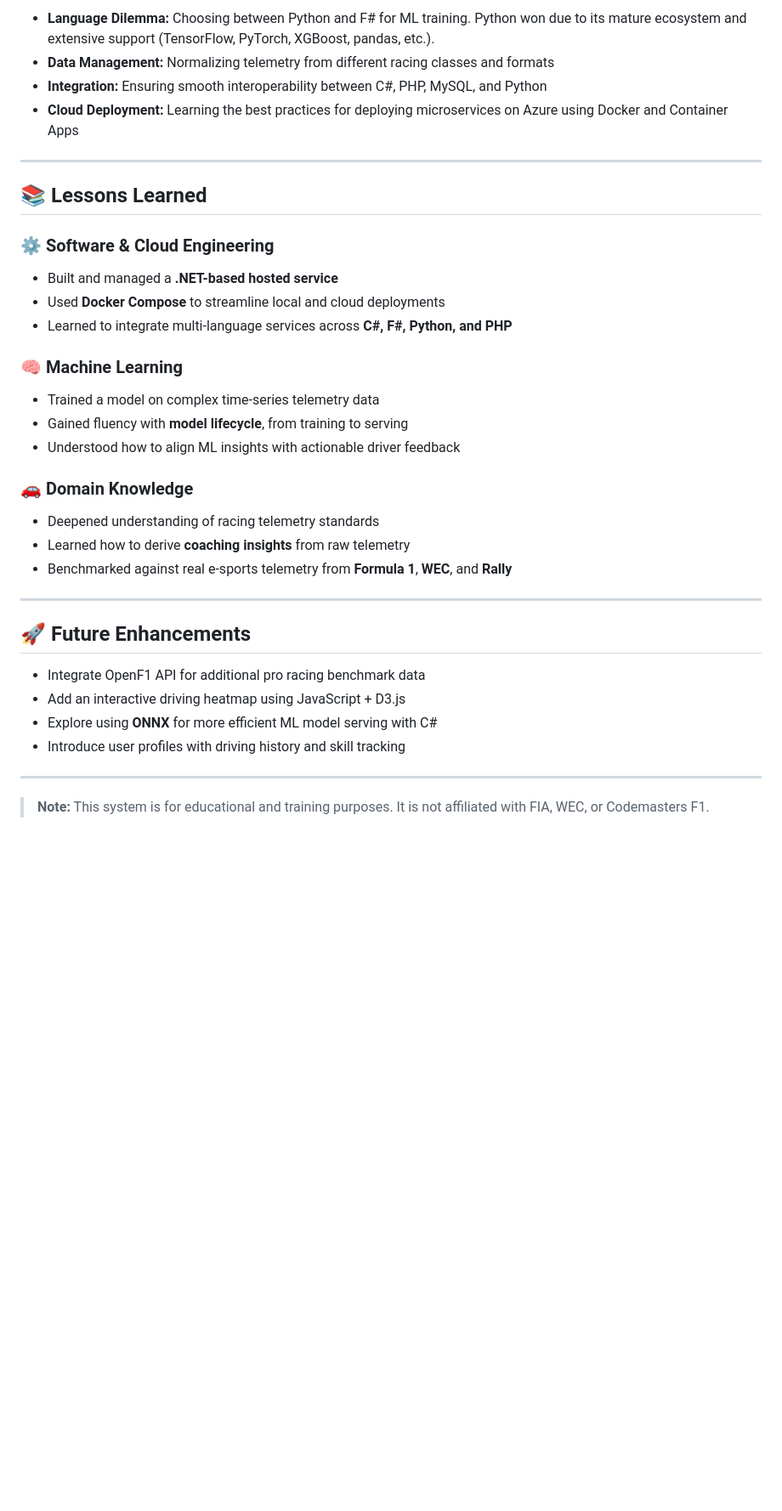
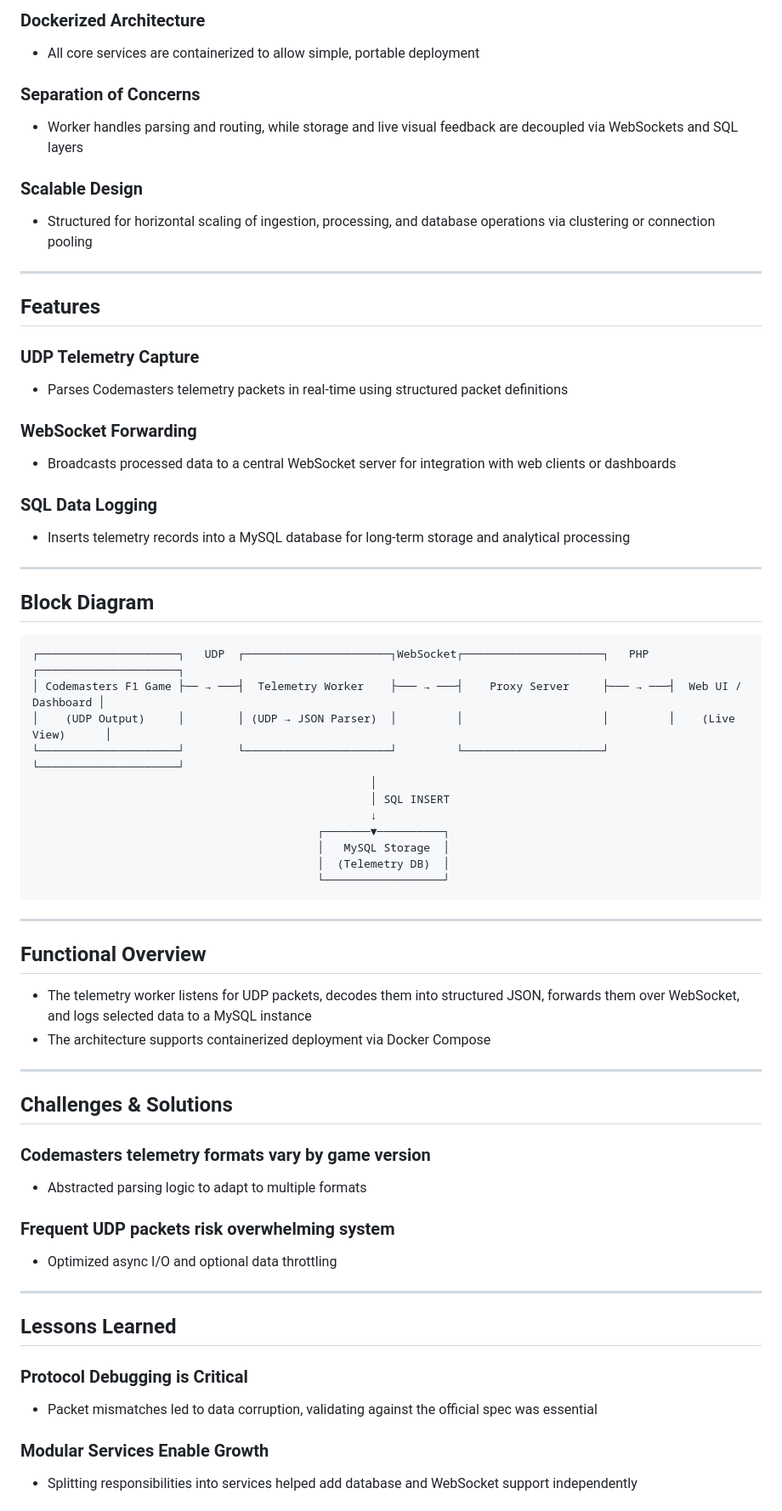
Before and after one commit to gabibdods/PacketVision, a Markdown page: README.md, the part around one of its changes. Shown at 85% size. Rendered like a GitHub page; blank space fills up the shorter version.

````diff
--- a/README.md
+++ b/README.md
@@ -67,37 +56,78 @@ As a motorsport enthusiast, I wanted to **track and analyze** my performance dur
 
-- **Language Dilemma:** Choosing between Python and F# for ML training. Python won due to its mature ecosystem and extensive support (TensorFlow, PyTorch, XGBoost, pandas, etc.).
-- **Data Management:** Normalizing telemetry from different racing classes and formats
-- **Integration:** Ensuring smooth interoperability between C#, PHP, MySQL, and Python
-- **Cloud Deployment:** Learning the best practices for deploying microservices on Azure using Docker and Container Apps
+### Dockerized Architecture
+
+- All core services are containerized to allow simple, portable deployment
+
+### Separation of Concerns
+
+- Worker handles parsing and routing, while storage and live visual feedback are decoupled via WebSockets and SQL layers
+
+### Scalable Design
+
+- Structured for horizontal scaling of ingestion, processing, and database operations via clustering or connection pooling
 
 ---
 
-## 📚 Lessons Learned
+## Features
 
-### ⚙️ Software & Cloud Engineering
-- Built and managed a **.NET-based hosted service**
-- Used **Docker Compose** to streamline local and cloud deployments
-- Learned to integrate multi-language services across **C#, F#, Python, and PHP**
+### UDP Telemetry Capture
 
-### 🧠 Machine Learning
-- Trained a model on complex time-series telemetry data
-- Gained fluency with **model lifecycle**, from training to serving
-- Understood how to align ML insights with actionable driver feedback
+- Parses Codemasters telemetry packets in real-time using structured packet definitions
 
-### 🚗 Domain Knowledge
-- Deepened understanding of racing telemetry standards
-- Learned how to derive **coaching insights** from raw telemetry
-- Benchmarked against real e-sports telemetry from **Formula 1**, **WEC**, and **Rally**
+### WebSocket Forwarding
+
+- Broadcasts processed data to a central WebSocket server for integration with web clients or dashboards
+
+### SQL Data Logging
+
+- Inserts telemetry records into a MySQL database for long-term storage and analytical processing
 
 ---
 
-## 🚀 Future Enhancements
+## Block Diagram
 
-- Integrate OpenF1 API for additional pro racing benchmark data
-- Add an interactive driving heatmap using JavaScript + D3.js
-- Explore using **ONNX** for more efficient ML model serving with C#
-- Introduce user profiles with driving history and skill tracking
+```plaintext
+┌─────────────────────┐   UDP  ┌──────────────────────┐WebSocket┌─────────────────────┐   PHP   ┌─────────────────────┐
+│ Codemasters F1 Game ├── → ───┤  Telemetry Worker    ├─── → ───┤    Proxy Server     ├─── → ───┤  Web UI / Dashboard │
+│    (UDP Output)     │        │ (UDP → JSON Parser)  │         │                     │         │    (Live View)      │
+└─────────────────────┘        └──────────────────────┘         └─────────────────────┘         └─────────────────────┘
+                                                   │
+                                                   │ SQL INSERT
+                                                   ↓
+                                           ┌───────▼──────────┐
+                                           │   MySQL Storage  │
+                                           │  (Telemetry DB)  │
+                                           └──────────────────┘
+```
 
 ---
 
-> **Note:** This system is for educational and training purposes. It is not affiliated with FIA, WEC, or Codemasters F1.
+## Functional Overview
+
+- The telemetry worker listens for UDP packets, decodes them into structured JSON, forwards them over WebSocket, and logs selected data to a MySQL instance
+- The architecture supports containerized deployment via Docker Compose
+
+---
+
+## Challenges & Solutions
+
+### Codemasters telemetry formats vary by game version
+
+- Abstracted parsing logic to adapt to multiple formats
+
+### Frequent UDP packets risk overwhelming system
+
+- Optimized async I/O and optional data throttling
+
+---
+
+## Lessons Learned
+
+### Protocol Debugging is Critical
+
+- Packet mismatches led to data corruption, validating against the official spec was essential
+
+### Modular Services Enable Growth
+
+- Splitting responsibilities into services helped add database and WebSocket support independently
+
````
Also changed, not shown: other parts of README.md (+113 -44 lines).
